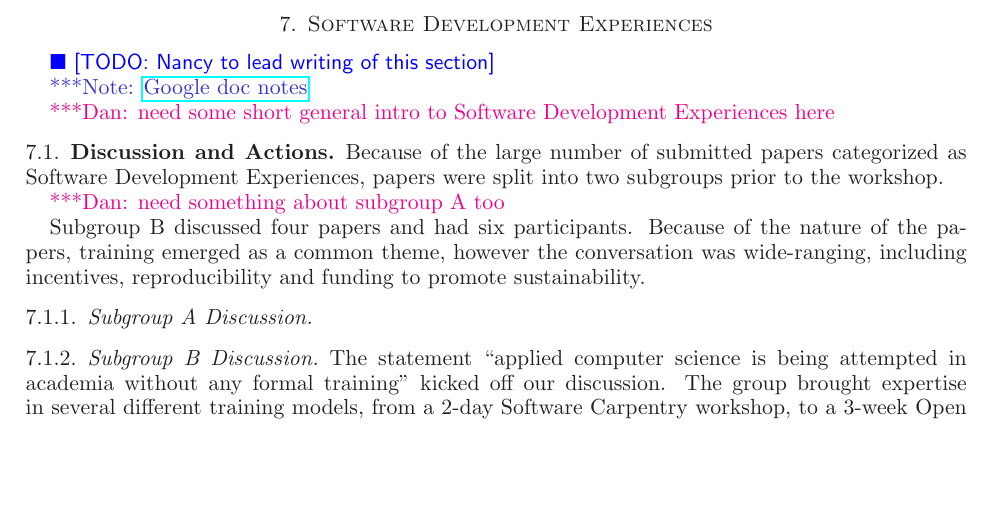
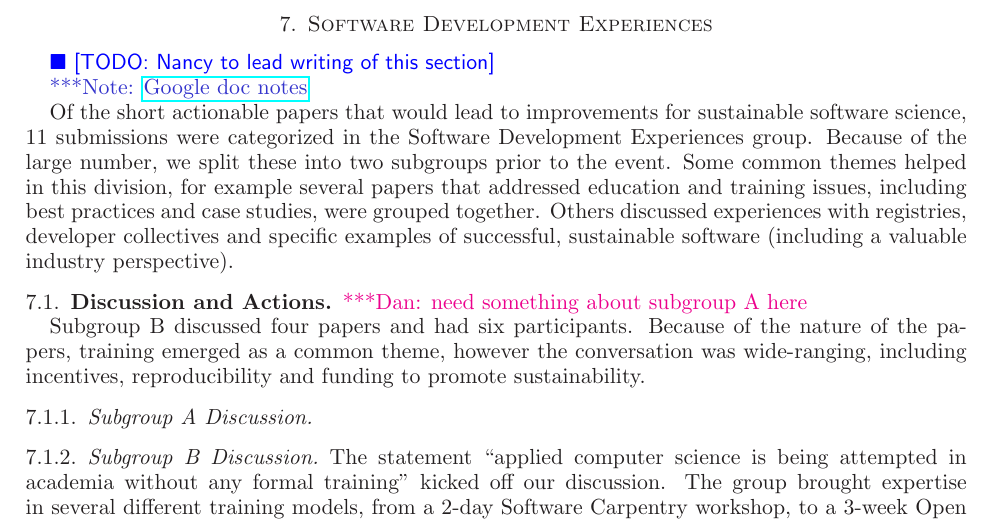
Before and after one commit to WSSSPE/meetings, a LaTeX paper (WSSSPE2_report/WSSSPE2_review.tex): part of page 9 of 20, cut so that both start at the same text, the shorter picture padded with empty space. Compiled offline with LaTeX, dvips and Ghostscript.

Commit message:
adding intro to software dev section from Nancy

```diff
--- a/WSSSPE2_report/WSSSPE2_review.tex
+++ b/WSSSPE2_report/WSSSPE2_review.tex
@@ -847,18 +847,21 @@ through Sustainable Software Architectures~\cite{wssspe2_venters}
 \note{\href{http://tinyurl.com/pn4eq8z}{Google doc notes}}
 %https://docs.google.com/a/uchicago.edu/document/d/1_q0jmiEPNFRGAEtGLk_QxQ1vVokgTDYruTGURowNGkY/edit
 
-
-\katznote{need some short general intro to Software Development Experiences here}
+Of the short actionable papers that would lead to improvements for sustainable
+software science, 11 submissions were categorized in the  Software Development Experiences
+group. Because of the large number, we split these into two subgroups
+prior to the event. Some common themes helped in this division, for
+example several papers that addressed education and training issues,
+including best practices and case studies, were grouped
+together. Others discussed experiences with registries, developer
+collectives and specific examples of successful, sustainable software
+(including a valuable industry perspective).
 
 %~~~~~~~~~~~~~~~~~~~~~~~~~~~~~~~~~~~~~~~~~~~~~~~~~~~~~~~~~~~~~~
 \subsection{Discussion and Actions}
 %~~~~~~~~~~~~~~~~~~~~~~~~~~~~~~~~~~~~~~~~~~~~~~~~~~~~~~~~~~~~~~
 
-Because of the large number of submitted papers categorized as Software
-Development Experiences, papers were split into two subgroups prior to the
-workshop.
-
-\katznote{need something about subgroup A too}
+\katznote{need something about subgroup A here}
 
 Subgroup B discussed four papers and had six
 participants. Because of the nature of the papers, training emerged as a
```
